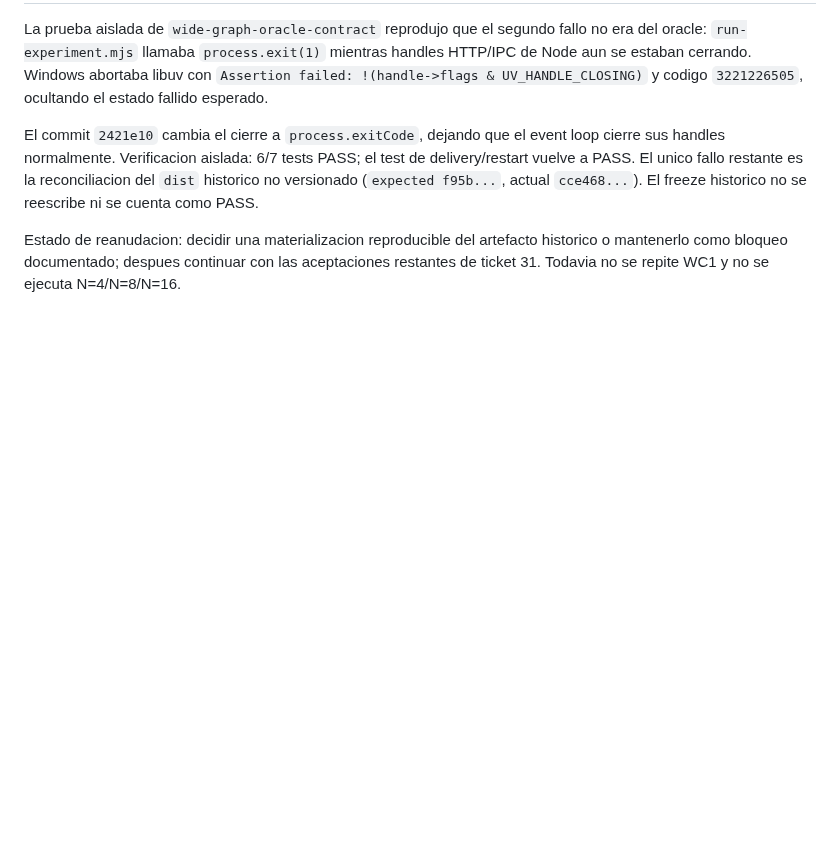
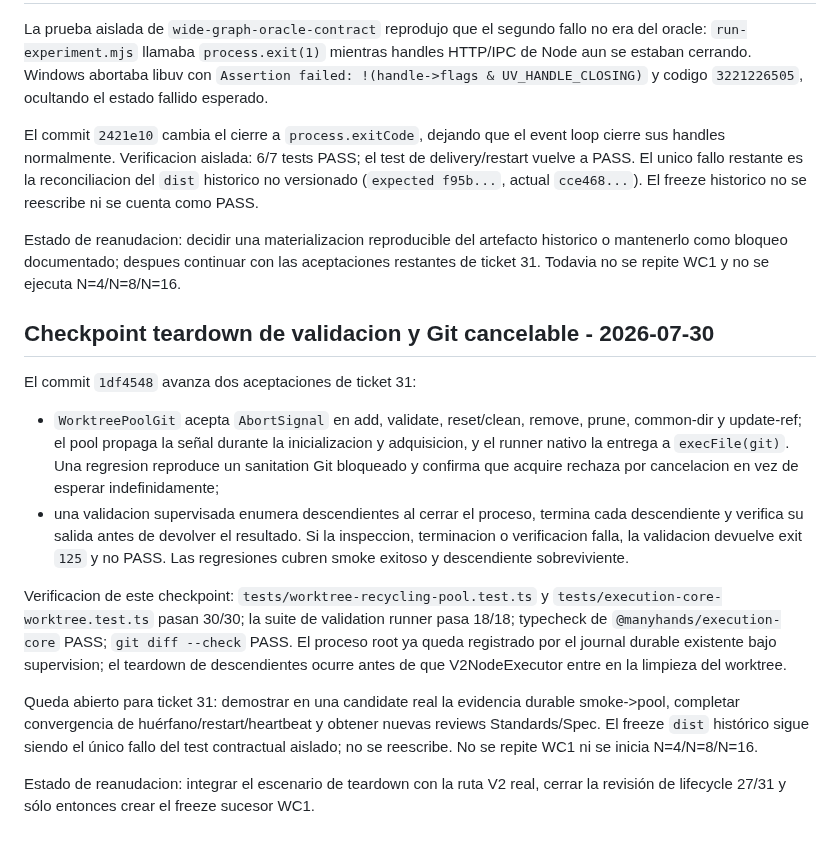
Before and after one commit to franclarke/Manyhands, a Markdown page: docs/tesis/HANDOFF.md, the part around the change. Drawn GitHub-style; blank space fills up the shorter version.

Commit message:
docs: record supervised teardown checkpoint

```diff
--- a/docs/tesis/HANDOFF.md
+++ b/docs/tesis/HANDOFF.md
@@ -1680,3 +1680,35 @@ Estado de reanudacion: decidir una materializacion reproducible del artefacto
 historico o mantenerlo como bloqueo documentado; despues continuar con las
 aceptaciones restantes de ticket 31. Todavia no se repite WC1 y no se ejecuta
 N=4/N=8/N=16.
+
+## Checkpoint teardown de validacion y Git cancelable - 2026-07-30
+
+El commit `1df4548` avanza dos aceptaciones de ticket 31:
+
+- `WorktreePoolGit` acepta `AbortSignal` en add, validate, reset/clean, remove,
+  prune, common-dir y update-ref; el pool propaga la señal durante la
+  inicializacion y adquisicion, y el runner nativo la entrega a `execFile(git)`.
+  Una regresion reproduce un sanitation Git bloqueado y confirma que acquire
+  rechaza por cancelacion en vez de esperar indefinidamente;
+- una validacion supervisada enumera descendientes al cerrar el proceso,
+  termina cada descendiente y verifica su salida antes de devolver el resultado.
+  Si la inspeccion, terminacion o verificacion falla, la validacion devuelve
+  exit `125` y no PASS. Las regresiones cubren smoke exitoso y descendiente
+  sobreviviente.
+
+Verificacion de este checkpoint: `tests/worktree-recycling-pool.test.ts` y
+`tests/execution-core-worktree.test.ts` pasan 30/30; la suite de validation
+runner pasa 18/18; typecheck de `@manyhands/execution-core` PASS;
+`git diff --check` PASS. El proceso root ya queda registrado por el journal
+durable existente bajo supervision; el teardown de descendientes ocurre antes
+de que V2NodeExecutor entre en la limpieza del worktree.
+
+Queda abierto para ticket 31: demostrar en una candidate real la evidencia
+durable smoke->pool, completar convergencia de huérfano/restart/heartbeat y
+obtener nuevas reviews Standards/Spec. El freeze `dist` histórico sigue siendo
+el único fallo del test contractual aislado; no se reescribe. No se repite WC1
+ni se inicia N=4/N=8/N=16.
+
+Estado de reanudacion: integrar el escenario de teardown con la ruta V2 real,
+cerrar la revisión de lifecycle 27/31 y sólo entonces crear el freeze sucesor
+WC1.
```
Also changed, not shown: 2 other files.
